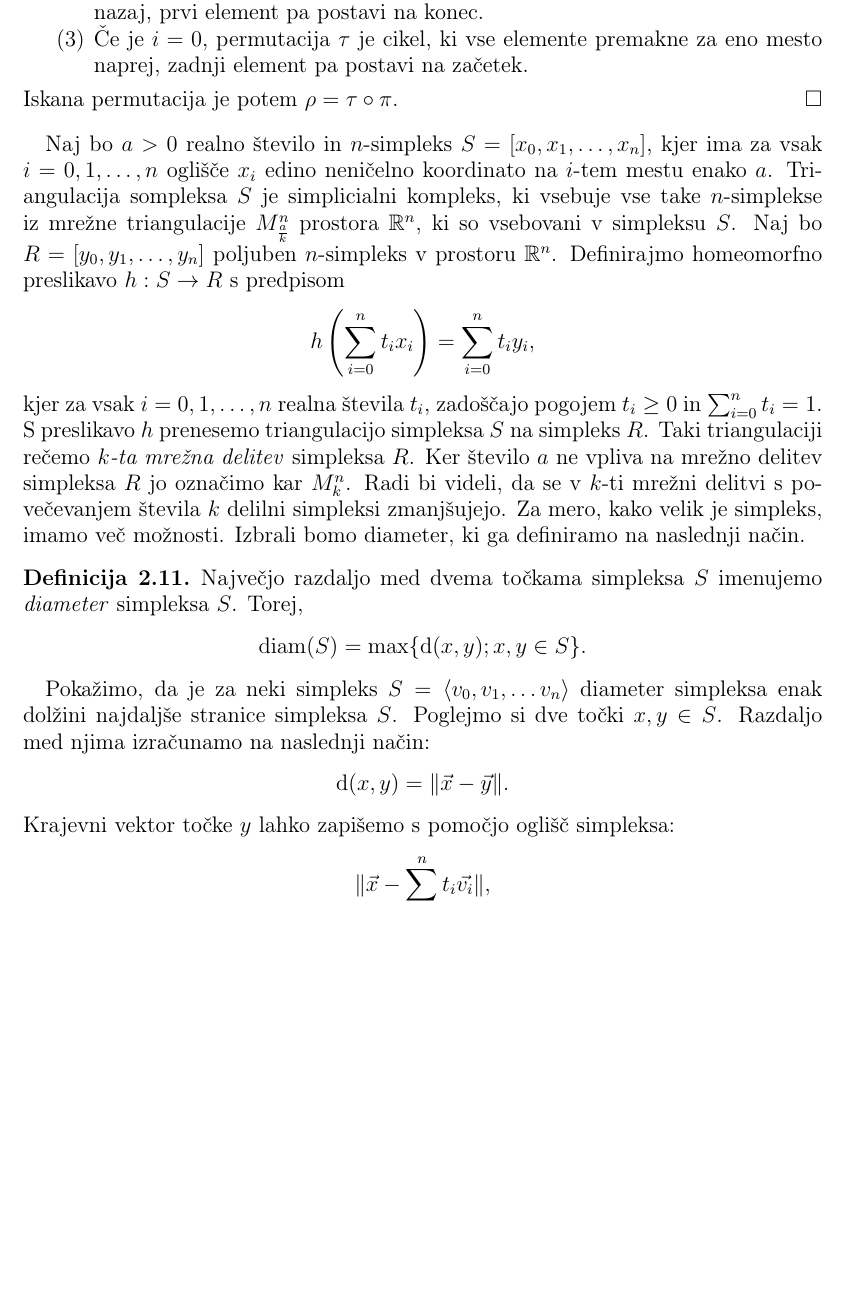
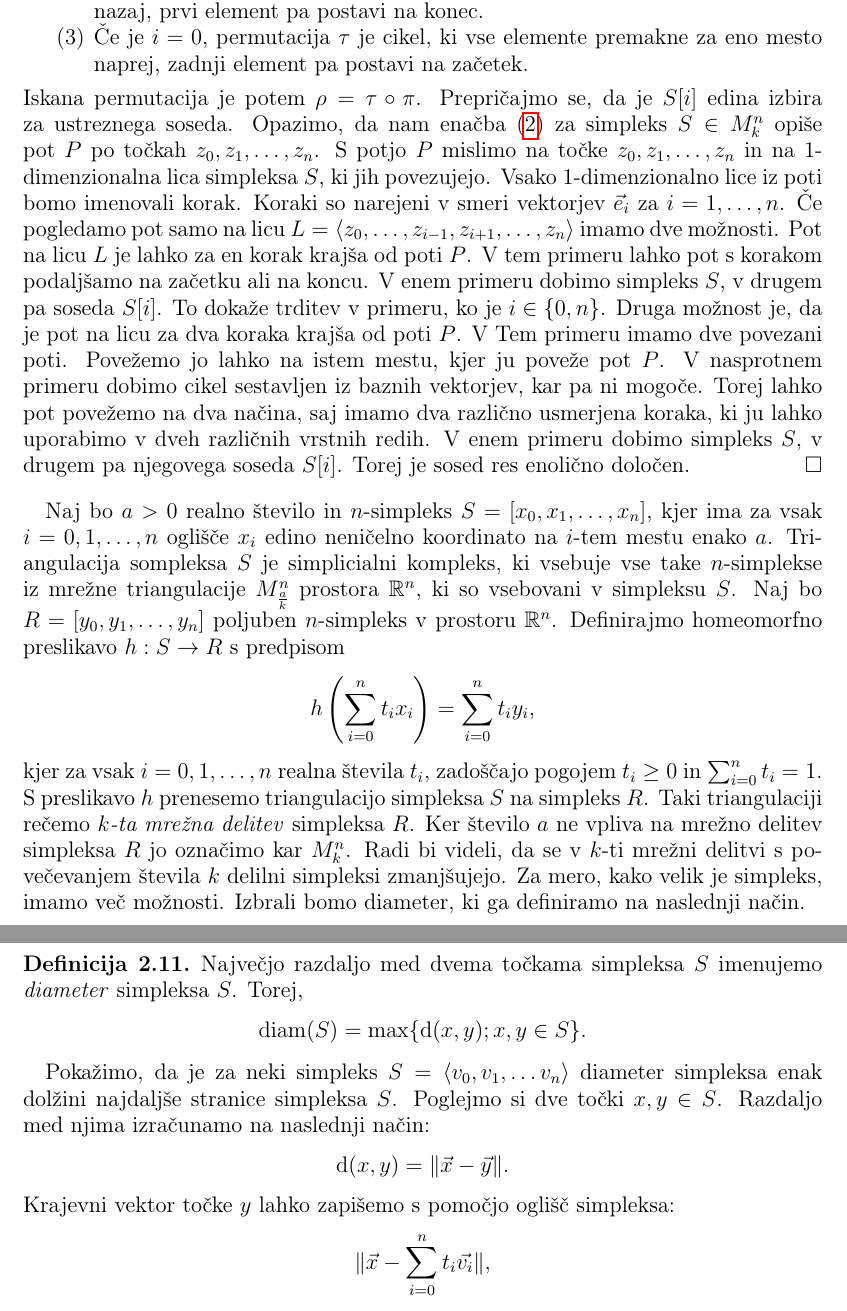
Before and after one commit to GornikT11/Diplomska, a LaTeX thesis (diplomska_naloga_Tom_Gornik.tex): part of page 11 of 28 before the commit and two parts of pages 11 and 12 of 28 after it, the two joined at a grey line, cut so that both start at the same text, the shorter picture padded with empty space. Compiled offline with pdfLaTeX.

Commit message:
Enoličnost soseda S[i]
Dopolnil dokaz enoličnosti soseda S[i] v dokazu trditve  2.10

```diff
--- a/diplomska_naloga_Tom_Gornik.tex
+++ b/diplomska_naloga_Tom_Gornik.tex
@@ -304,6 +304,9 @@ Pokazati moramo, da je simpleks $S[i]$ vsebovan v $k$-ti mrežni delitvi prostor
 \item Če je $i = 0$, permutacija $\tau$ je cikel, ki vse elemente premakne za eno mesto naprej, zadnji element pa postavi na začetek.
 \end{enumerate}
 Iskana permutacija je potem $\rho = \tau \circ \pi$.
+Prepričajmo se, da je $S[i]$ edina izbira za ustreznega soseda. Opazimo, da nam enačba \eqref{eq:orientiran-simpleks} za simpleks $S \in M_k^n$ opiše pot $P$ po točkah $z_0, z_1, \dots, z_n$. S potjo $P$ mislimo na točke $z_0, z_1, \dots, z_n$ in na $1$-dimenzionalna lica simpleksa $S$, ki jih povezujejo. Vsako $1$-dimenzionalno lice iz poti bomo imenovali korak. Koraki so narejeni v smeri vektorjev $\vec{e}_i$ za $i = 1, \dots, n$. Če pogledamo pot samo na licu $L = \langle z_0, \dots, z_{i-1}, z_{i+1}, \dots, z_n \rangle$ imamo dve možnosti.
+Pot na licu $L$ je lahko za en korak krajša od poti $P$. V tem primeru lahko pot s korakom podaljšamo na začetku ali na koncu. V enem primeru dobimo simpleks $S$, v drugem pa soseda $S[i]$. To dokaže trditev v primeru, ko je $i \in \{0, n\}$.
+Druga možnost je, da je pot na licu za dva koraka krajša od poti $P$. V Tem primeru imamo dve povezani poti. Povežemo jo lahko na istem mestu, kjer ju poveže pot $P$. V nasprotnem primeru dobimo cikel sestavljen iz baznih vektorjev, kar pa ni mogoče. Torej lahko pot povežemo na dva načina, saj imamo dva različno usmerjena koraka, ki ju lahko uporabimo v dveh različnih vrstnih redih. V enem primeru dobimo simpleks $S$, v drugem pa njegovega soseda $S[i]$. Torej je sosed res enolično določen.
 \end{dokaz}
 Naj bo $a>0$ realno število in $n$-simpleks $S = [x_0, x_1, \dots, x_n]$, kjer ima za vsak $i = 0, 1, \dots, n$ oglišče $x_i$ edino neničelno koordinato na $i$-tem mestu enako $a$. Triangulacija sompleksa $S$ je simplicialni kompleks, ki vsebuje vse take $n$-simplekse iz mrežne triangulacije $M_\frac{a}{k}^n$ prostora $\R^n$, ki so vsebovani v simpleksu $S$. Naj bo $R = [y_0, y_1, \dots, y_n]$ poljuben $n$-simpleks v prostoru $\R^n$. Definirajmo homeomorfno preslikavo $h : S \to R$ s predpisom
 $$h \left( \sum_{i=0}^n t_i x_i \right) = \sum_{i=0}^n t_i y_i,$$
```
Also changed, not shown: diplomska_naloga_Tom_Gornik.pdf, 1 other file.
